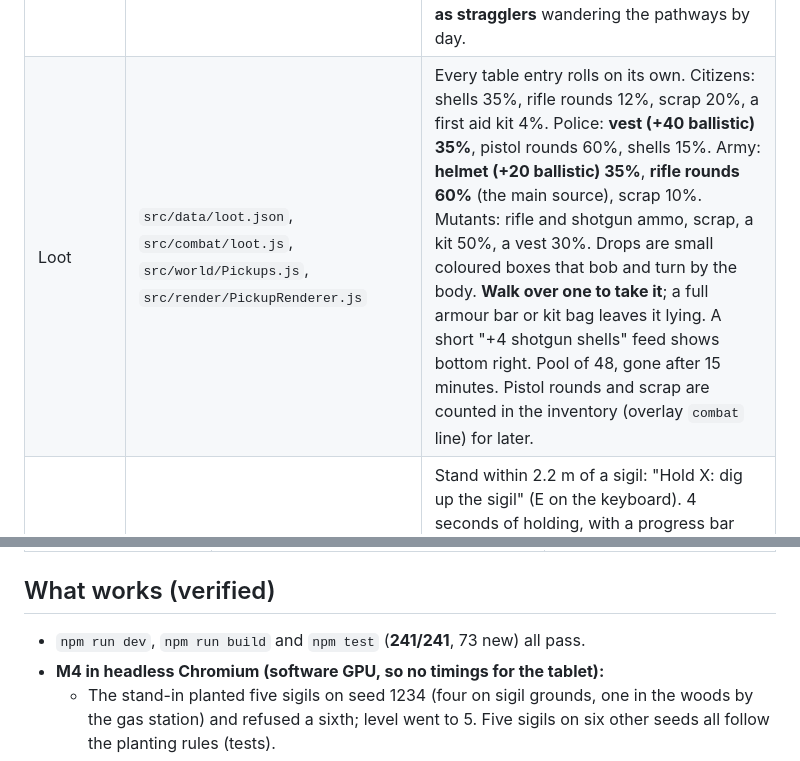
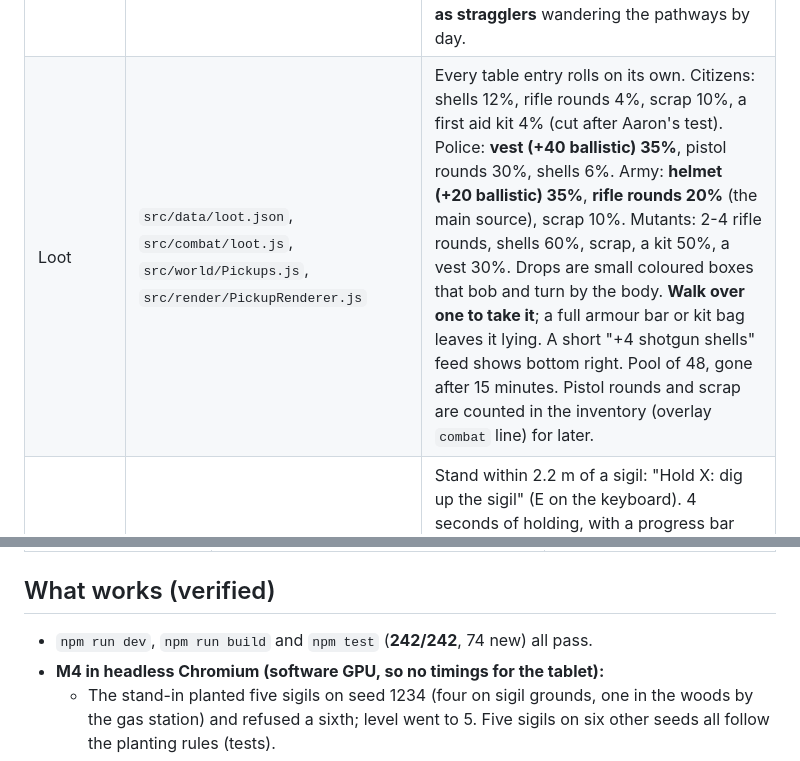
Before and after one commit to AaronUnify2/WitchHunt, a Markdown page: STATUS.md, 2 parts joined by grey strips. Rendered like a GitHub page.

```diff
--- a/STATUS.md
+++ b/STATUS.md
@@ -37,7 +37,7 @@ Agreed with Aaron before building: a **placeholder 3D mutant** (boxes; the model
 | Detection | `src/ai/detection.js` | One model for every enemy: **sight** 13 m at night and 38 m by day for a standing player with the torch off; the torch ×2.3 at night (barely matters by day); crouched ×0.45; sprinting ×1.2; in the brush ×0.75; behind the zombie ×0.55; all × the level's notice. Sight needs a clear line over the hills (trees don't block it). **Hearing:** walking footsteps 6 m, sprinting 18 m, crouching silent. **Gunfire:** the rifle is heard 70 m away, the shotgun 55 m, the shovel 4 m; every zombie in range comes for you. Always noticed within 2.5 m. Crouched with the torch off at night, a zombie facing you notices you at about 6 m; with the torch on and standing, about 30 m. |
 | Targeting | `src/ai/ZombieBrain.js`, `pathRoutes.js` | Each zombie thinks every 0.5 s (staggered): noticed you → **chase**; else (M5) the station within its base radius → **siege** (wired, waiting for the station); else **wander**: a random walk along the pathway graph at 0.55× pace, clearing to clearing, not doubling back if there's a choice. Losing you, it keeps after you for 6 s, then **searches** where it last saw you for 10 s, then wanders. Once chasing, it keeps you in sight 1.7× further. |
 | Rising and dawn | `src/ai/Zombie.js` | Raised zombies climb out of the ground over 1.6 s (they can be shot, but not stunned, while rising). **At dawn 85% sink back into the ground** over the 60 s of dawn (no corpse, no loot), never within 25 m of you or while chasing you; **15% stay as stragglers** wandering the pathways by day. |
-| Loot | `src/data/loot.json`, `src/combat/loot.js`, `src/world/Pickups.js`, `src/render/PickupRenderer.js` | Every table entry rolls on its own. Citizens: shells 35%, rifle rounds 12%, scrap 20%, a first aid kit 4%. Police: **vest (+40 ballistic) 35%**, pistol rounds 60%, shells 15%. Army: **helmet (+20 ballistic) 35%**, **rifle rounds 60%** (the main source), scrap 10%. Mutants: rifle and shotgun ammo, scrap, a kit 50%, a vest 30%. Drops are small coloured boxes that bob and turn by the body. **Walk over one to take it**; a full armour bar or kit bag leaves it lying. A short "+4 shotgun shells" feed shows bottom right. Pool of 48, gone after 15 minutes. Pistol rounds and scrap are counted in the inventory (overlay `combat` line) for later. |
+| Loot | `src/data/loot.json`, `src/combat/loot.js`, `src/world/Pickups.js`, `src/render/PickupRenderer.js` | Every table entry rolls on its own. Citizens: shells 12%, rifle rounds 4%, scrap 10%, a first aid kit 4% (cut after Aaron's test). Police: **vest (+40 ballistic) 35%**, pistol rounds 30%, shells 6%. Army: **helmet (+20 ballistic) 35%**, **rifle rounds 20%** (the main source), scrap 10%. Mutants: 2-4 rifle rounds, shells 60%, scrap, a kit 50%, a vest 30%. Drops are small coloured boxes that bob and turn by the body. **Walk over one to take it**; a full armour bar or kit bag leaves it lying. A short "+4 shotgun shells" feed shows bottom right. Pool of 48, gone after 15 minutes. Pistol rounds and scrap are counted in the inventory (overlay `combat` line) for later. |
 | Digging | `src/player/Digging.js`, `ZombieDirector.updateDigging()` | Stand within 2.2 m of a sigil: "Hold X: dig up the sigil" (E on the keyboard). 4 seconds of holding, with a progress bar and shovel sounds. Letting go pauses; stepping away starts over; **taking damage loses the progress**. When it's up: a cleansing chime, the sigil vanishes and a toast shows the level dropping. |
 | Map screen pause | `src/core/Game.js` `update()` | **Aaron: the map screen pauses the game**, now including the clock. The debug menu still lets the clock run (#9). |
 | Sounds | `src/audio/Sfx.js` | Placeholders (audio pass, Session 20): shovel digging, the cleansing chime, earth breaking as zombies rise, pickup click, a deeper mutant groan. Groans now only play for zombies within earshot. |
@@ -162,7 +162,7 @@ Aaron's verdict on M1: "really great work". He asked for three changes, now made
 
 ## What works (verified)
 
-- `npm run dev`, `npm run build` and `npm test` (**241/241**, 73 new) all pass.
+- `npm run dev`, `npm run build` and `npm test` (**242/242**, 74 new) all pass.
 - **M4 in headless Chromium (software GPU, so no timings for the tablet):**
   - The stand-in planted five sigils on seed 1234 (four on sigil grounds, one in the woods by the gas station) and refused a sixth; level went to 5. Five sigils on six other seeds all follow the planting rules (tests).
   - At night the sigils raised zombies that climbed out of the ground and wandered off; a police zombie came from the roadside mix. The glyph reads clearly at night, faintly by day; the halo fades as you walk up.
```
Also changed, not shown: HANDOVER.md (+1 -0 lines), OPEN_QUESTIONS.md (+1 -1 lines).
